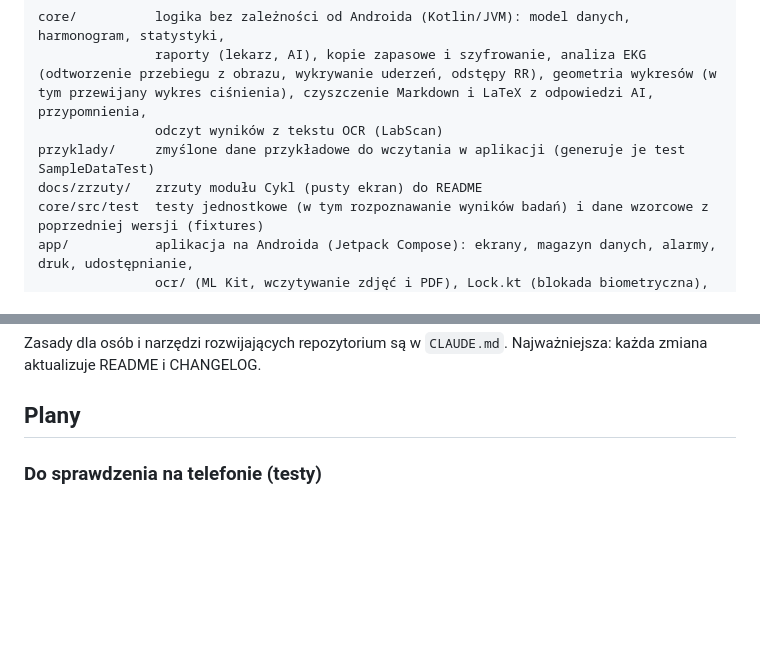
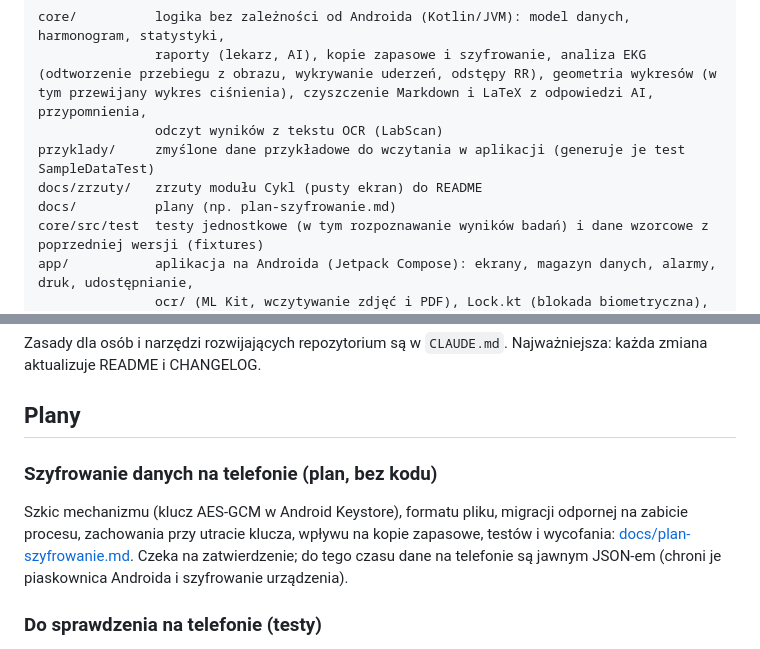
Before and after one commit to Jack4B/leki, a Markdown page: README.md, 2 parts joined by grey strips. Rendered like a GitHub page; blank space fills up the shorter version.

```diff
--- a/README.md
+++ b/README.md
@@ -303,6 +303,7 @@ core/          logika bez zależności od Androida (Kotlin/JVM): model danych, h
                odczyt wyników z tekstu OCR (LabScan)
 przyklady/     zmyślone dane przykładowe do wczytania w aplikacji (generuje je test SampleDataTest)
 docs/zrzuty/   zrzuty modułu Cykl (pusty ekran) do README
+docs/          plany (np. plan-szyfrowanie.md)
 core/src/test  testy jednostkowe (w tym rozpoznawanie wyników badań) i dane wzorcowe z poprzedniej wersji (fixtures)
 app/           aplikacja na Androida (Jetpack Compose): ekrany, magazyn danych, alarmy, druk, udostępnianie,
                ocr/ (ML Kit, wczytywanie zdjęć i PDF), Lock.kt (blokada biometryczna), BpWidget.kt (widżet)
@@ -333,6 +334,10 @@ Lista składników dołączonych do aplikacji, ich licencje i noty praw autorski
 Zasady dla osób i narzędzi rozwijających repozytorium są w `CLAUDE.md`. Najważniejsza: każda zmiana aktualizuje README i CHANGELOG.
 
 ## Plany
+
+### Szyfrowanie danych na telefonie (plan, bez kodu)
+
+Szkic mechanizmu (klucz AES-GCM w Android Keystore), formatu pliku, migracji odpornej na zabicie procesu, zachowania przy utracie klucza, wpływu na kopie zapasowe, testów i wycofania: [docs/plan-szyfrowanie.md](docs/plan-szyfrowanie.md). Czeka na zatwierdzenie; do tego czasu dane na telefonie są jawnym JSON-em (chroni je piaskownica Androida i szyfrowanie urządzenia).
 
 ### Do sprawdzenia na telefonie (testy)
 
```
Also changed, not shown: CHANGELOG.md (+4 -0 lines), docs/plan-szyfrowanie.md (added, +180 -0 lines).
